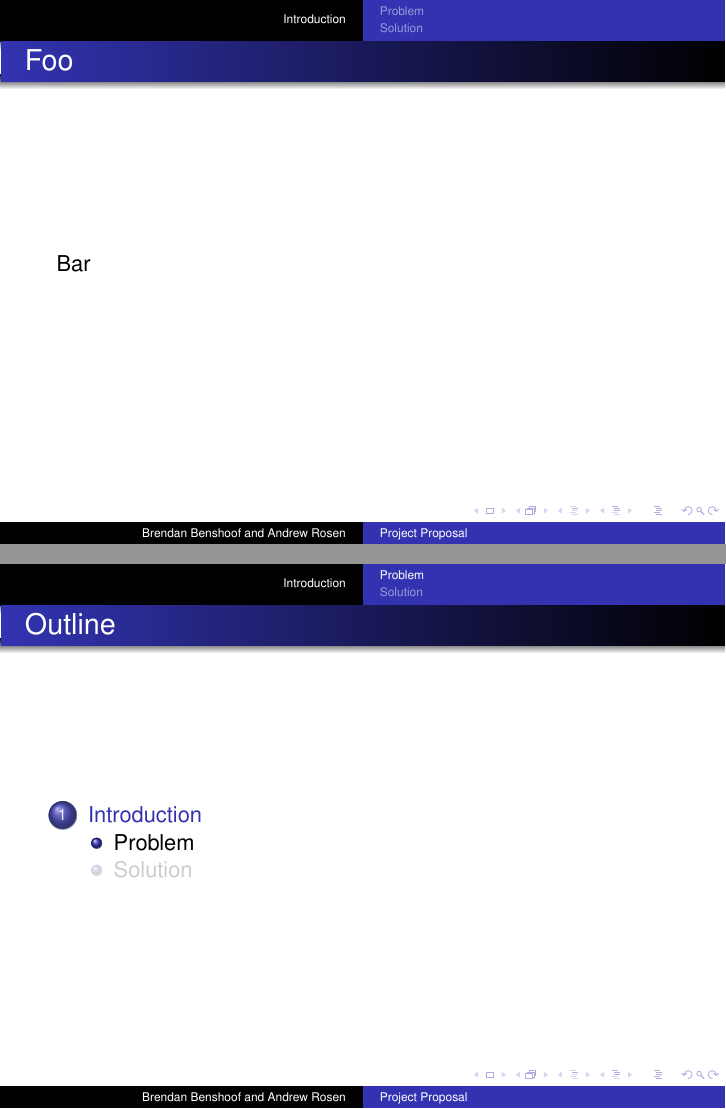
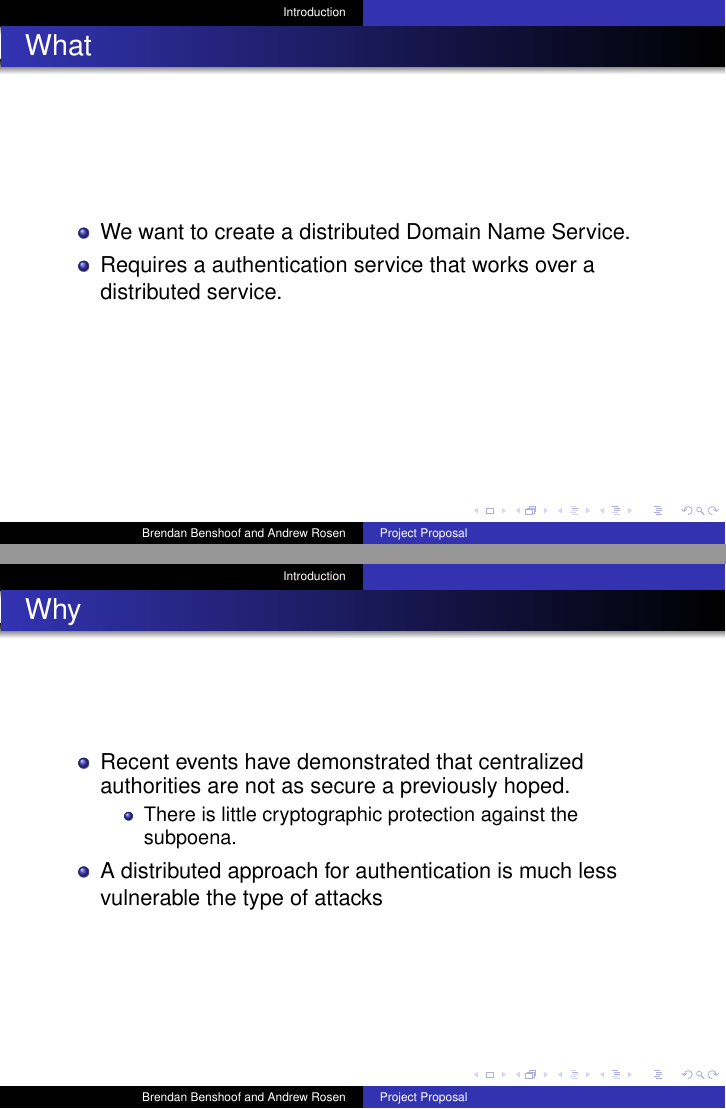
Before and after one commit to BrendanBenshoof/P2PDNS, LaTeX slides (proposal-slides.tex): pages 2 and 3 of 4 before the commit and pages 2 and 3 of 3 after it, joined at a grey line. Compiled offline with pdfLaTeX.

Commit message:
Made changes to the slides

```diff
--- a/proposal-slides.tex
+++ b/proposal-slides.tex
@@ -74,14 +74,6 @@
 
 
 
-% Delete this, if you do not want the table of contents to pop up at
-% the beginning of each subsection:
-\AtBeginSubsection[]
-{
-  \begin{frame}<beamer>{Outline}
-    \tableofcontents[currentsection,currentsubsection]
-  \end{frame}
-}
 
 
 % If you wish to uncover everything in a step-wise fashion, uncomment
@@ -109,11 +101,25 @@
 
 \section{Introduction}
 
-\begin{frame}{Foo}
-Bar
+\begin{frame}{What}
+\begin{itemize}
+	\item We want to create a distributed Domain Name Service.
+	\item Requires a authentication service that works over a distributed service.
+\end{itemize}
+\end{frame}
 
+
+\begin{frame}{Why}
+\begin{itemize}
+	\item Recent events have demonstrated that centralized authorities are not as secure a previously hoped.
+	\begin{itemize}
+		\item There is little cryptographic protection against the subpoena.
+	\end{itemize}
+	\item A distributed approach for authentication is much less vulnerable the type of attacks
+
+\end{itemize}
 \end{frame}
-\subsection{Problem}
+
 
 
 
```
Also changed, not shown: proposal-slides.pdf.
